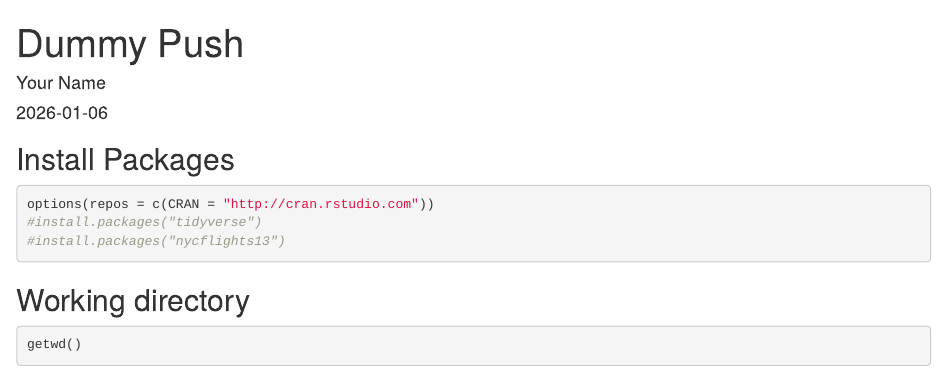
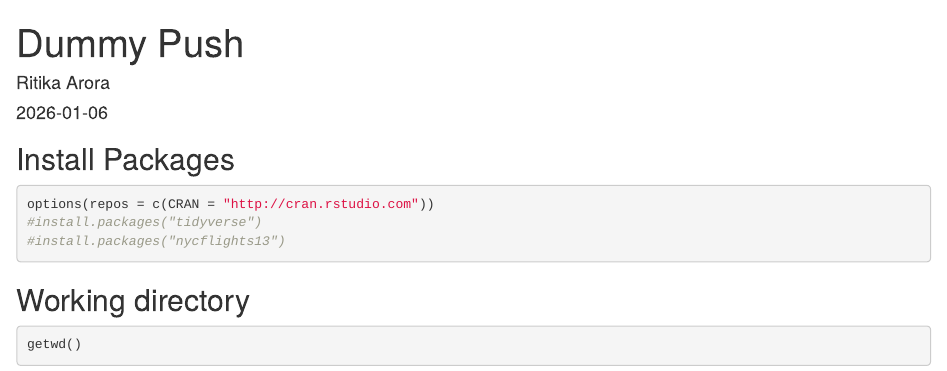
Before and after one commit to ritikaarora27/BIS15L_ritikaarora, an R Markdown document (datascibiol-master/lab1/dummy_push.Rmd): the page in a window 1100 px wide, from its top. Rendered offline with R 4.5, knitr and Pandoc, with nearby package versions; some code elsewhere in the file could not run offline.

Commit message:
lab 1 update

```diff
--- a/datascibiol-master/lab1/dummy_push.Rmd
+++ b/datascibiol-master/lab1/dummy_push.Rmd
@@ -1,6 +1,6 @@
 ---
 title: "Dummy Push"
-author: "Your Name"
+author: "Ritika Arora"
 date: "`r Sys.Date()`"
 output: html_document
 ---
```
Also changed, not shown: datascibiol-master/lab1/lab1_2.html.
